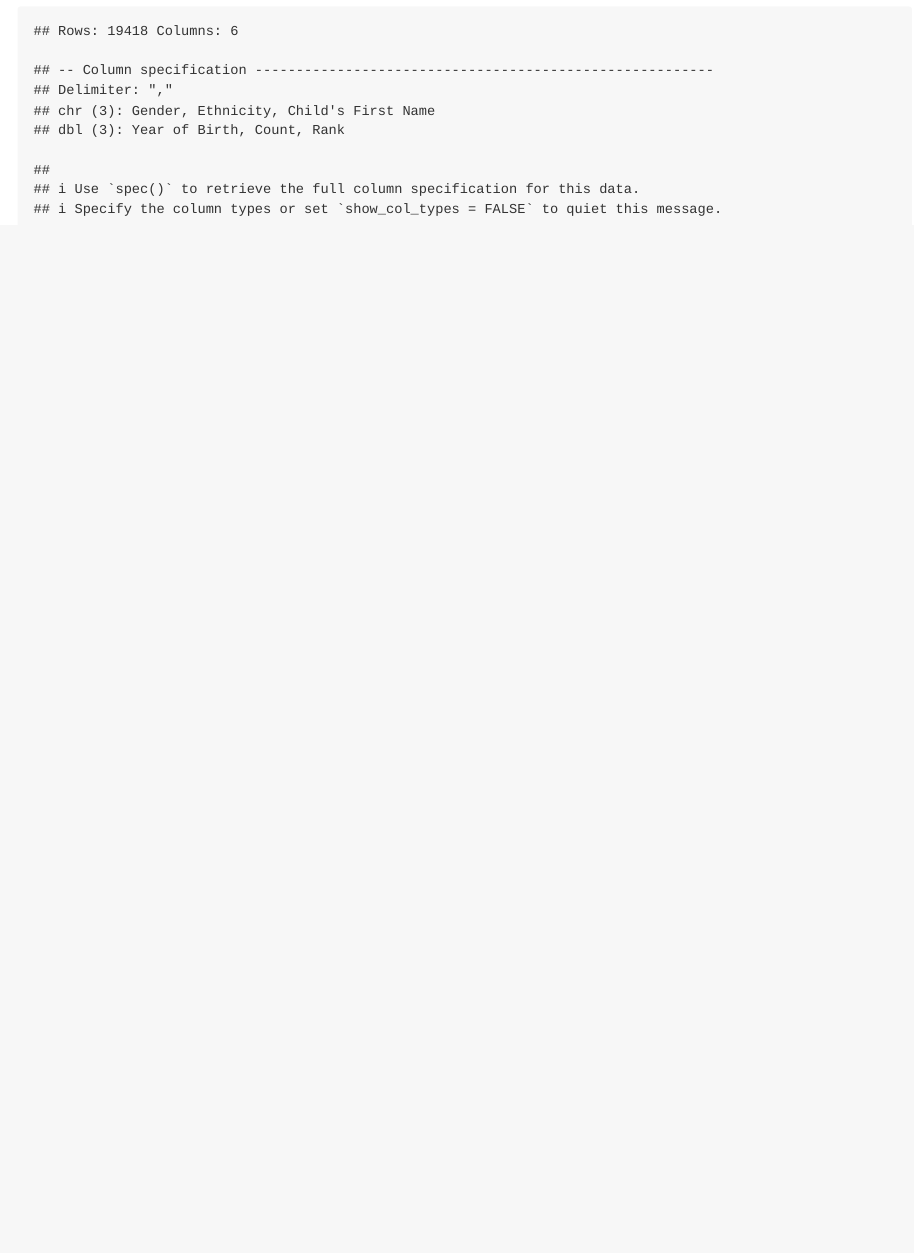
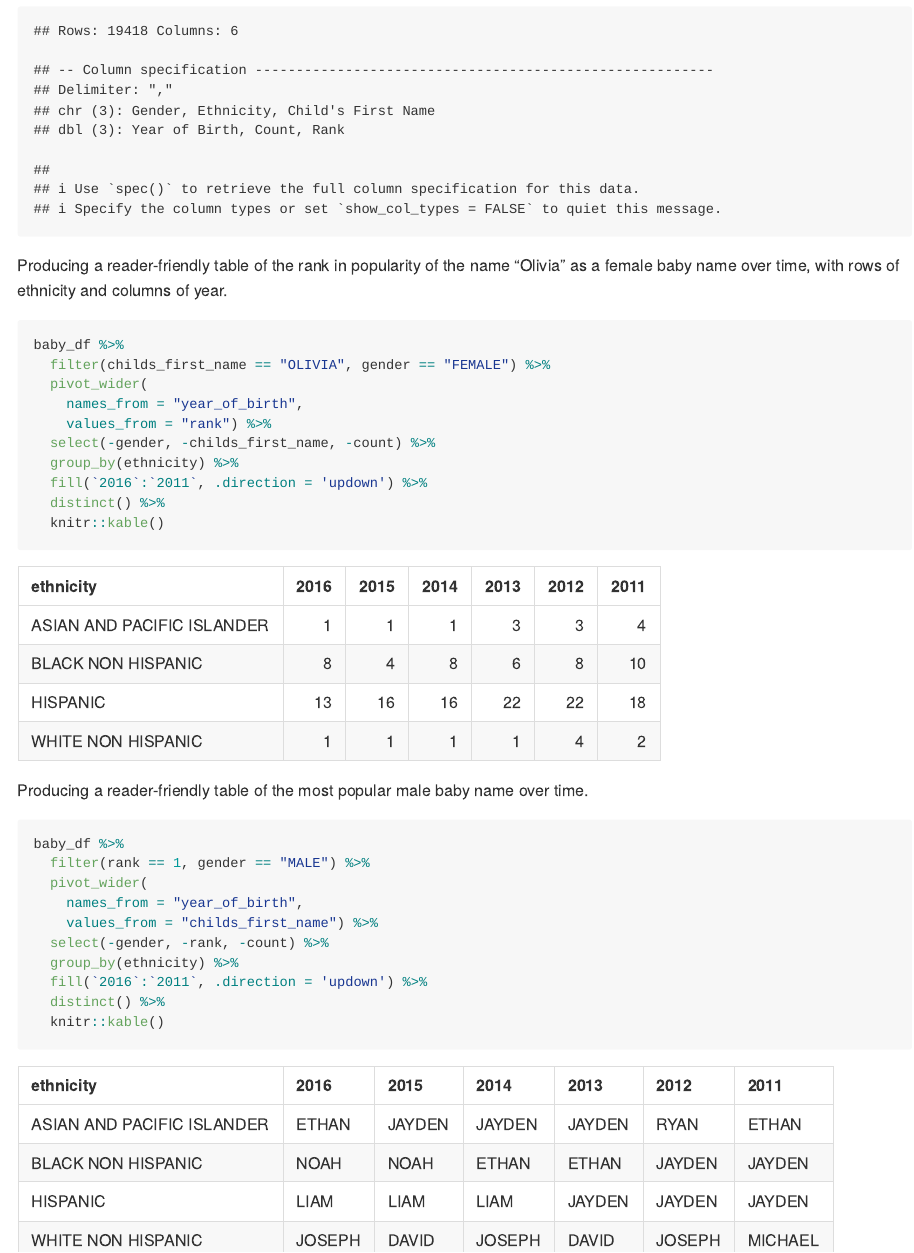
Before and after one commit to kk3154/p8105_hw2_kk3154, an R Markdown document (p8105_hw2_kk3154.Rmd): the page in a window 1100 px wide, from 4490 px down. The pictures show the output file p8105_hw2_kk3154.md that the author committed with the source, drawn offline in the style of GitHub.

Commit message:
P3. creating summary tables of baby names

````diff
--- a/p8105_hw2_kk3154.Rmd
+++ b/p8105_hw2_kk3154.Rmd
@@ -175,0 +177,29 @@ baby_df = read_csv(
+Producing a reader-friendly table of the rank in popularity of the name "Olivia" as a female baby name over time, with rows of ethnicity and columns of year.
+
+```{r}
+baby_df %>%
+  filter(childs_first_name == "OLIVIA", gender == "FEMALE") %>%
+  pivot_wider(
+    names_from = "year_of_birth",
+    values_from = "rank") %>%
+  select(-gender, -childs_first_name, -count) %>%
+  group_by(ethnicity) %>%
+  fill(`2016`:`2011`, .direction = 'updown') %>%
+  distinct() %>%
+  knitr::kable()
+```
+
+Producing a reader-friendly table of the most popular male baby name over time.
+
+```{r}
+baby_df %>%
+  filter(rank == 1, gender == "MALE") %>%
+  pivot_wider(
+    names_from = "year_of_birth",
+    values_from = "childs_first_name") %>%
+  select(-gender, -rank, -count) %>%
+  group_by(ethnicity) %>%
+  fill(`2016`:`2011`, .direction = 'updown') %>%
+  distinct() %>%
+  knitr::kable()
+```
````
Also changed, not shown: p8105_hw2_kk3154.md, p8105_hw2_kk3154.Rmd (7 more changed lines).
